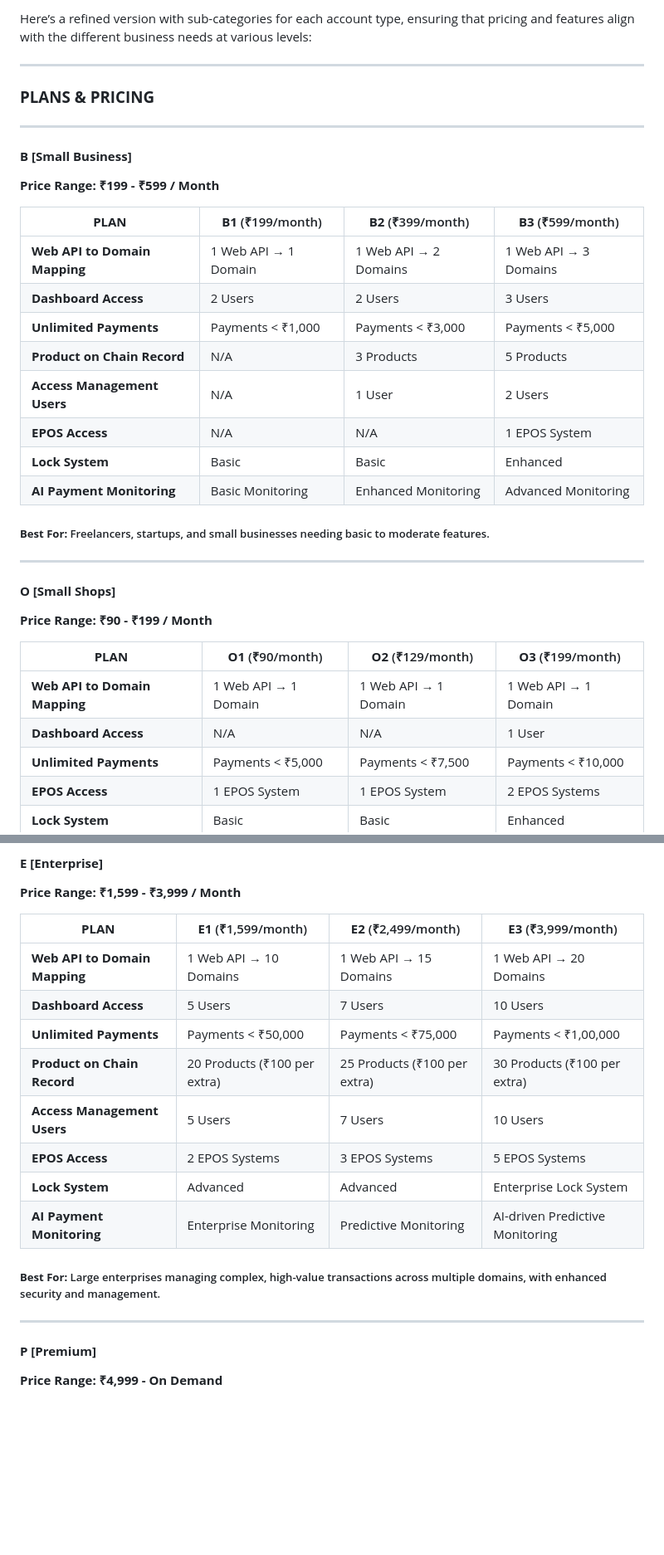
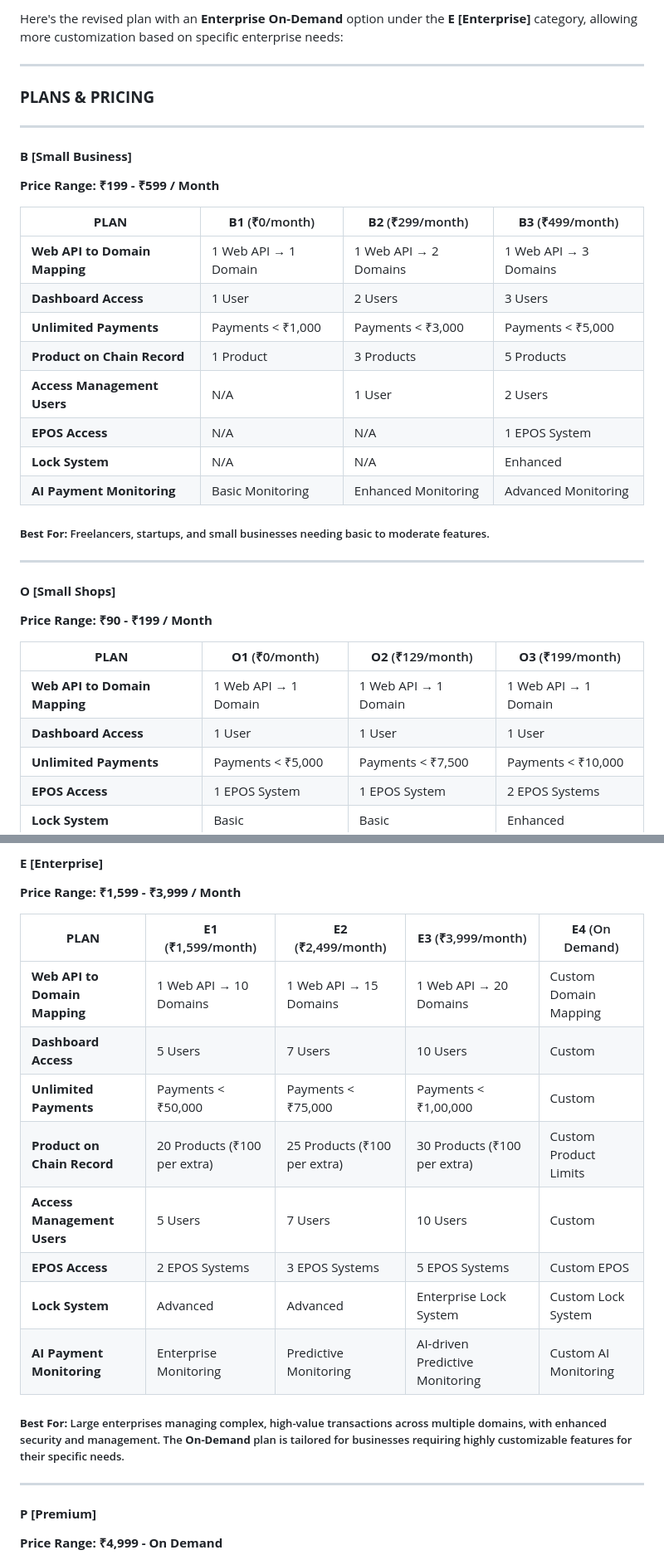
Before and after one commit to gijutsu-hub/Chain, a Markdown page: README.md, 2 parts joined by grey strips. Shown at 83% size. Rendered like a GitHub page; blank space fills up the shorter version.

```diff
--- a/README.md
+++ b/README.md
@@ -1,4 +1,4 @@
-Here’s a refined version with sub-categories for each account type, ensuring that pricing and features align with the different business needs at various levels:
+Here's the revised plan with an **Enterprise On-Demand** option under the **E [Enterprise]** category, allowing more customization based on specific enterprise needs:
 
 ---
 
@@ -9,15 +9,15 @@ Here’s a refined version with sub-categories for each account type, ensuring t
 #### **B [Small Business]**
 **Price Range: ₹199 - ₹599 / Month**
 
-| **PLAN**    | **B1** (₹199/month) | **B2** (₹399/month) | **B3** (₹599/month) |
+| **PLAN**    | **B1** (₹0/month) | **B2** (₹299/month) | **B3** (₹499/month) |
 |-------------|---------------------|---------------------|---------------------|
 | **Web API to Domain Mapping** | 1 Web API → 1 Domain | 1 Web API → 2 Domains | 1 Web API → 3 Domains |
-| **Dashboard Access** | 2 Users | 2 Users | 3 Users |
+| **Dashboard Access** | 1 User | 2 Users | 3 Users |
 | **Unlimited Payments** | Payments < ₹1,000 | Payments < ₹3,000 | Payments < ₹5,000 |
-| **Product on Chain Record** | N/A | 3 Products | 5 Products |
+| **Product on Chain Record** | 1 Product | 3 Products | 5 Products |
 | **Access Management Users** | N/A | 1 User | 2 Users |
 | **EPOS Access** | N/A | N/A | 1 EPOS System |
-| **Lock System** | Basic | Basic | Enhanced |
+| **Lock System** | N/A | N/A | Enhanced |
 | **AI Payment Monitoring** | Basic Monitoring | Enhanced Monitoring | Advanced Monitoring |
 
 ##### **Best For:** Freelancers, startups, and small businesses needing basic to moderate features.
@@ -27,10 +27,10 @@ Here’s a refined version with sub-categories for each account type, ensuring t
 #### **O [Small Shops]**
 **Price Range: ₹90 - ₹199 / Month**
 
-| **PLAN**    | **O1** (₹90/month) | **O2** (₹129/month) | **O3** (₹199/month) |
+| **PLAN**    | **O1** (₹0/month) | **O2** (₹129/month) | **O3** (₹199/month) |
 |-------------|---------------------|---------------------|---------------------|
 | **Web API to Domain Mapping** | 1 Web API → 1 Domain | 1 Web API → 1 Domain | 1 Web API → 1 Domain |
-| **Dashboard Access** | N/A | N/A | 1 User |
+| **Dashboard Access** | 1 User | 1 User | 1 User |
 | **Unlimited Payments** | Payments < ₹5,000 | Payments < ₹7,500 | Payments < ₹10,000 |
 | **EPOS Access** | 1 EPOS System | 1 EPOS System | 2 EPOS Systems |
 | **Lock System** | Basic | Basic | Enhanced |
@@ -61,18 +61,18 @@ Here’s a refined version with sub-categories for each account type, ensuring t
 #### **E [Enterprise]**
 **Price Range: ₹1,599 - ₹3,999 / Month**
 
-| **PLAN**    | **E1** (₹1,599/month) | **E2** (₹2,499/month) | **E3** (₹3,999/month) |
-|-------------|-----------------------|-----------------------|-----------------------|
-| **Web API to Domain Mapping** | 1 Web API → 10 Domains | 1 Web API → 15 Domains | 1 Web API → 20 Domains |
-| **Dashboard Access** | 5 Users | 7 Users | 10 Users |
-| **Unlimited Payments** | Payments < ₹50,000 | Payments < ₹75,000 | Payments < ₹1,00,000 |
-| **Product on Chain Record** | 20 Products (₹100 per extra) | 25 Products (₹100 per extra) | 30 Products (₹100 per extra) |
-| **Access Management Users** | 5 Users | 7 Users | 10 Users |
-| **EPOS Access** | 2 EPOS Systems | 3 EPOS Systems | 5 EPOS Systems |
-| **Lock System** | Advanced | Advanced | Enterprise Lock System |
-| **AI Payment Monitoring** | Enterprise Monitoring | Predictive Monitoring | AI-driven Predictive Monitoring |
+| **PLAN**    | **E1** (₹1,599/month) | **E2** (₹2,499/month) | **E3** (₹3,999/month) | **E4** (On Demand) |
+|-------------|-----------------------|-----------------------|-----------------------|------------------|
+| **Web API to Domain Mapping** | 1 Web API → 10 Domains | 1 Web API → 15 Domains | 1 Web API → 20 Domains | Custom Domain Mapping |
+| **Dashboard Access** | 5 Users | 7 Users | 10 Users | Custom |
+| **Unlimited Payments** | Payments < ₹50,000 | Payments < ₹75,000 | Payments < ₹1,00,000 | Custom |
+| **Product on Chain Record** | 20 Products (₹100 per extra) | 25 Products (₹100 per extra) | 30 Products (₹100 per extra) | Custom Product Limits |
+| **Access Management Users** | 5 Users | 7 Users | 10 Users | Custom |
+| **EPOS Access** | 2 EPOS Systems | 3 EPOS Systems | 5 EPOS Systems | Custom EPOS |
+| **Lock System** | Advanced | Advanced | Enterprise Lock System | Custom Lock System |
+| **AI Payment Monitoring** | Enterprise Monitoring | Predictive Monitoring | AI-driven Predictive Monitoring | Custom AI Monitoring |
 
-##### **Best For:** Large enterprises managing complex, high-value transactions across multiple domains, with enhanced security and management.
+##### **Best For:** Large enterprises managing complex, high-value transactions across multiple domains, with enhanced security and management. The **On-Demand** plan is tailored for businesses requiring highly customizable features for their specific needs.
 
 ---
 
```
Also changed, not shown: other parts of README.md (+2 -2 lines).
